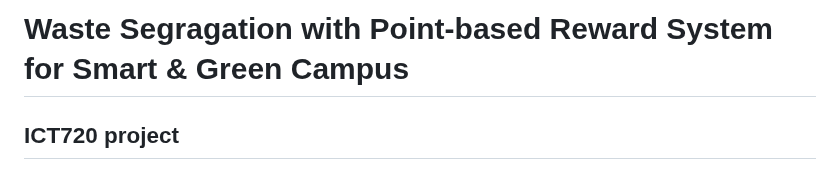
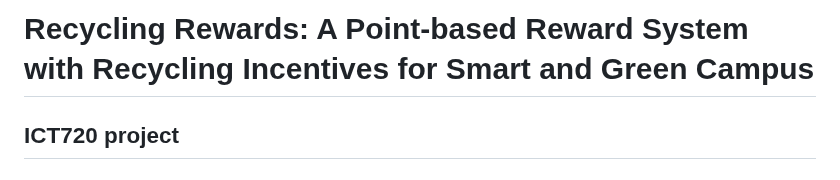
Before and after one commit to khinthandarkyaw98/AIoT_Group_1, a Markdown page: README.md, the part around the change. Rendered like a GitHub page.

Commit message:
changed the title

```diff
--- a/README.md
+++ b/README.md
@@ -1,4 +1,4 @@
-# Waste Segragation with Point-based Reward System for Smart & Green Campus
+# Recycling Rewards: A Point-based Reward System with Recycling Incentives for Smart and Green Campus
 ## ICT720 project
 
 ## Group 1
```
